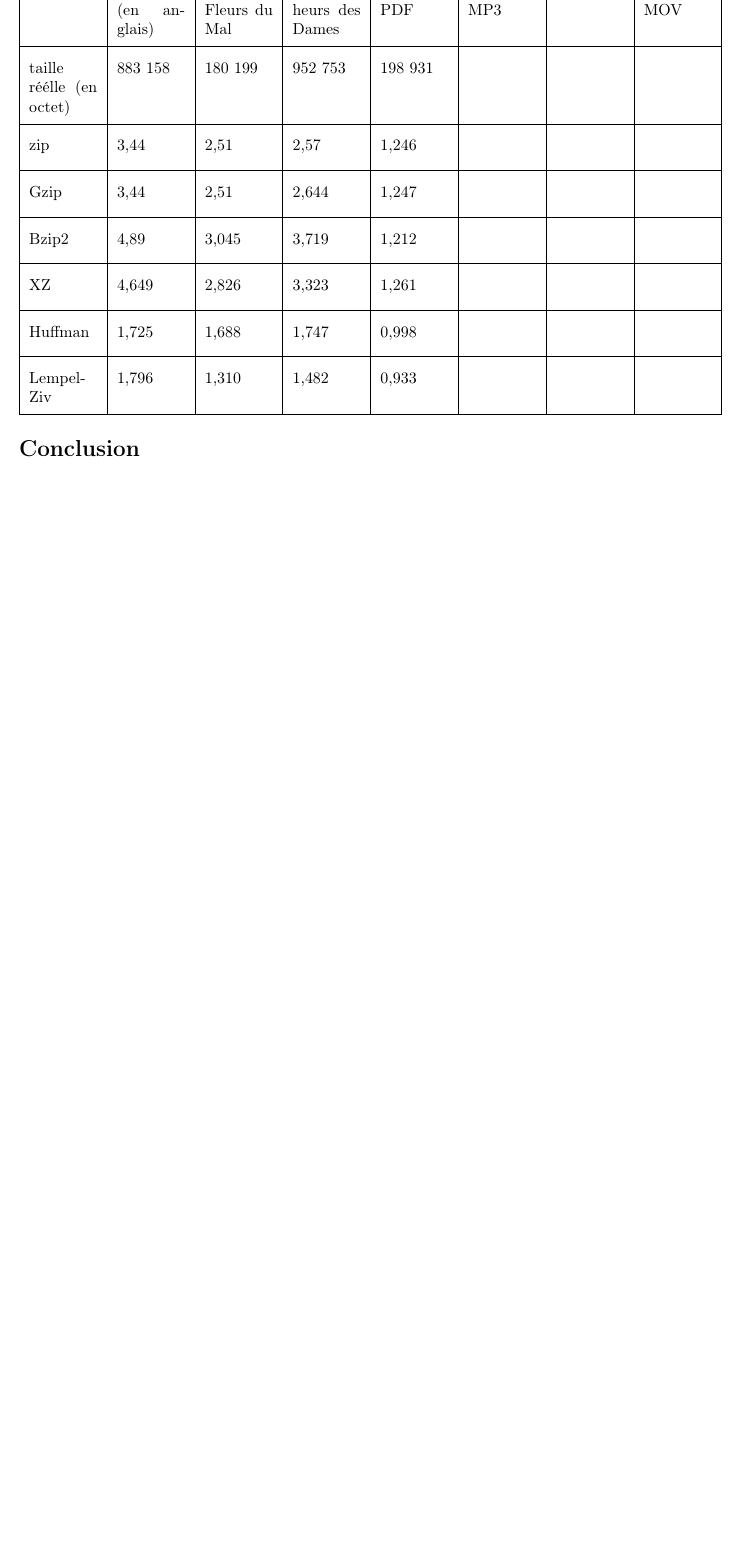
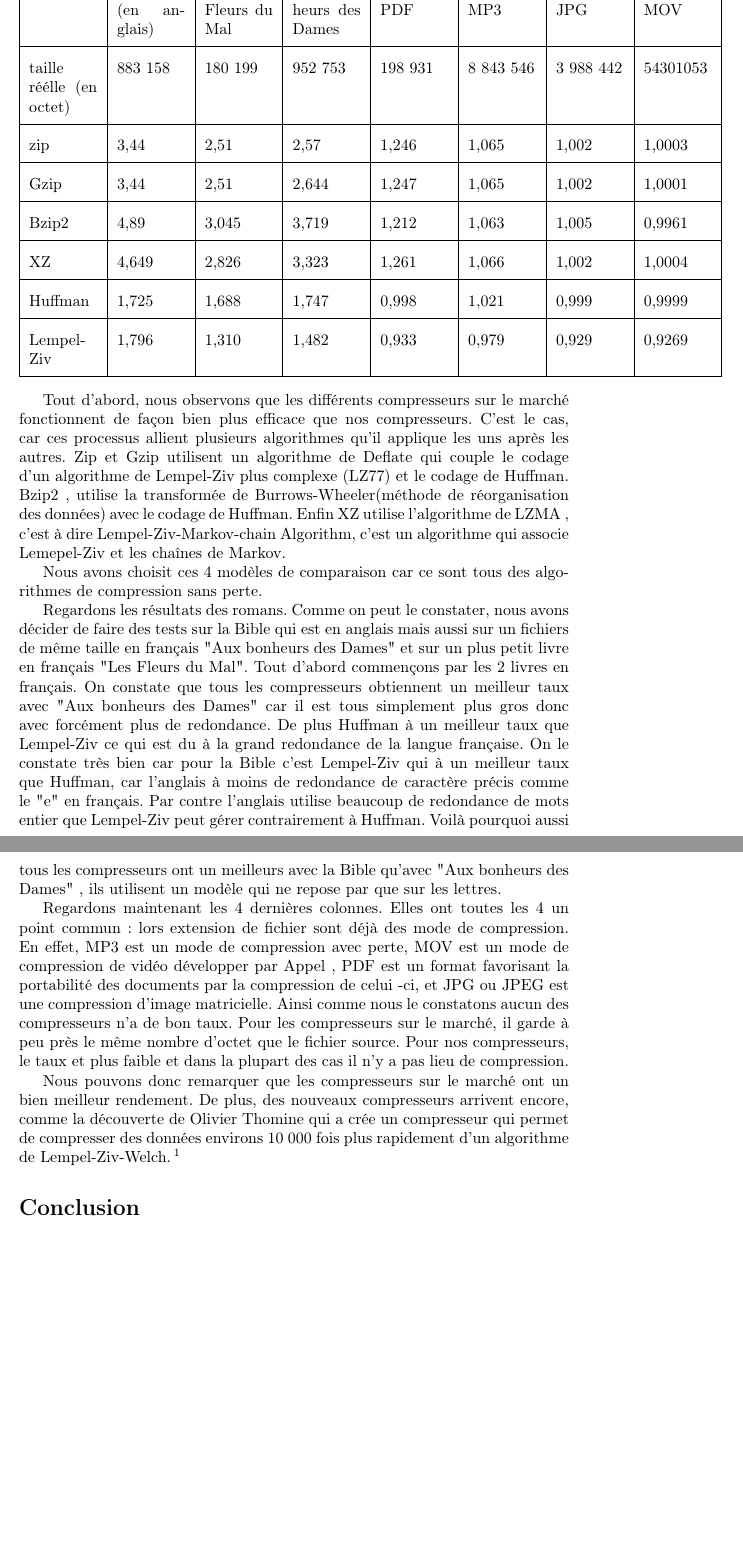
Before and after one commit to MARINOisabelle/Compression, a LaTeX document (Memoire.tex): part of page 19 of 19 before the commit and two parts of pages 19 and 20 of 20 after it, the two joined at a grey line, cut so that both start at the same text, the shorter picture padded with empty space. Compiled offline with pdfLaTeX.

Commit message:
dernier parti

```diff
--- a/Memoire.tex
+++ b/Memoire.tex
@@ -444,26 +443,40 @@ Nous expliquerons par la suite les différents taux de compression obtenues.
 {\renewcommand{\arraystretch}{2}
 \begin{tabular}{|p{1.5cm}|p{1.5cm}|p{1.5cm}|p{1.5cm}|p{1.5cm}|p{1.5cm}|p{1.5cm}|p{1.5cm}|}
 \hline
- & La bible (en anglais)  & Les Fleurs du Mal  & Au bonheurs des Dames & fichier PDF & musique  MP3 & image & vidéo MOV\\
+ & La bible (en anglais)  & Les Fleurs du Mal  & Au bonheurs des Dames & fichier PDF & musique  MP3 & image JPG & vidéo MOV\\
 \hline
-taille réélle (en octet)  & 883 158 & 180 199 & 952 753 & 198 931 & & & \\\hline
-zip & 3,44 & 2,51 & 2,57 & 1,246 & & & \\
+taille réélle (en octet)  & 883 158 & 180 199 & 952 753 & 198 931 & 8 843 546 & 3 988 442 & 54301053 \\\hline
+zip & 3,44 & 2,51 & 2,57 & 1,246 & 1,065 & 1,002 & 1,0003 \\
 \hline
-Gzip & 3,44 & 2,51 & 2,644 & 1,247 & & & \\
+Gzip & 3,44 & 2,51 & 2,644 & 1,247 & 1,065 & 1,002 & 1,0001 \\
 \hline
-Bzip2 & 4,89 & 3,045 & 3,719 & 1,212 & & & \\
+Bzip2 & 4,89 & 3,045 & 3,719 & 1,212 & 1,063 & 1,005 & 0,9961\\
 \hline
-XZ & 4,649 & 2,826 & 3,323 & 1,261 & & & \\
+XZ & 4,649 & 2,826 & 3,323 & 1,261 & 1,066 & 1,002 & 1,0004\\
 \hline
-Huffman & 1,725 & 1,688 & 1,747 & 0,998 & & & \\
+Huffman & 1,725 & 1,688 & 1,747 & 0,998 & 1,021 & 0,999 & 0,9999 \\
 \hline
-Lempel-Ziv & 1,796 & 1,310 & 1,482 & 0,933 & & & \\
+Lempel-Ziv & 1,796 & 1,310 & 1,482 & 0,933 & 0,979 & 0,929 & 0,9269\\
 \hline
 
 \end{tabular}
 }
 \end{flushleft}
 
+Tout d'abord, nous observons que les différents compresseurs sur le marché fonctionnent de façon bien plus efficace que nos compresseurs. C'est le cas, car ces processus allient plusieurs algorithmes qu'il applique les uns après les autres. Zip et Gzip utilisent un algorithme de Deflate qui couple le codage d'un algorithme de Lempel-Ziv plus complexe (LZ77) et le codage de Huffman. Bzip2 , utilise  la transformée de Burrows-Wheeler(méthode de réorganisation des données) avec le codage de Huffman. Enfin XZ utilise l'algorithme de LZMA , c'est à dire Lempel-Ziv-Markov-chain Algorithm, c'est un algorithme qui associe Lemepel-Ziv et les chaînes de Markov.
+
+Nous avons choisit ces 4 modèles de comparaison car ce sont tous des algorithmes de compression sans perte.
+
+Regardons les résultats des romans. Comme on peut le constater, nous avons décider de faire des tests sur la Bible qui est en anglais mais aussi sur un fichiers de même taille en français "Aux bonheurs des Dames" et sur un plus petit livre en français "Les Fleurs du Mal". Tout d'abord commençons par les 2 livres en français. On constate que tous les compresseurs obtiennent un meilleur taux avec "Aux bonheurs des Dames" car il est tous simplement plus gros donc avec forcément plus de redondance. De plus Huffman à un meilleur taux que Lempel-Ziv ce qui est du à la grand redondance de la langue française.
+On le constate très bien car pour la Bible c'est Lempel-Ziv qui à un meilleur taux que Huffman, car l'anglais à moins de redondance de caractère précis comme le "e" en français. Par contre l'anglais utilise beaucoup de redondance de mots entier que Lempel-Ziv peut gérer contrairement à Huffman.
+Voilà pourquoi aussi tous les compresseurs ont un meilleurs avec la Bible qu'avec "Aux bonheurs des Dames" , ils utilisent un modèle qui ne repose par que sur les lettres.
+
+Regardons maintenant les 4 dernières colonnes. Elles ont toutes les 4 un point commun : lors extension de fichier sont déjà des mode de compression. En effet, MP3 est un mode de compression avec perte, MOV est un mode de compression de vidéo développer par Appel , PDF est un format favorisant la portabilité des documents par la compression de celui -ci, et JPG ou JPEG est une compression d'image matricielle. Ainsi comme nous le constatons aucun des compresseurs n'a de bon taux. Pour les compresseurs sur le marché, il garde à peu près le même nombre d'octet que le fichier source. Pour nos compresseurs, le taux et plus faible et dans la plupart des cas il n'y a pas lieu de compression.
+
+Nous pouvons donc remarquer que les compresseurs sur le marché ont un bien meilleur rendement.
+De plus, des nouveaux compresseurs arrivent encore, comme la découverte de Olivier Thomine qui a crée un compresseur qui permet de compresser des données environs 10 000 fois plus rapidement d'un algorithme de Lempel-Ziv-Welch. \footnote{http://www.futura-sciences.com/magazines/high-tech/infos/actu}
+
+
 \section*{Conclusion}
 
 
```
Also changed, not shown: Memoire.pdf, Memoire.tex (3 more changed lines).
